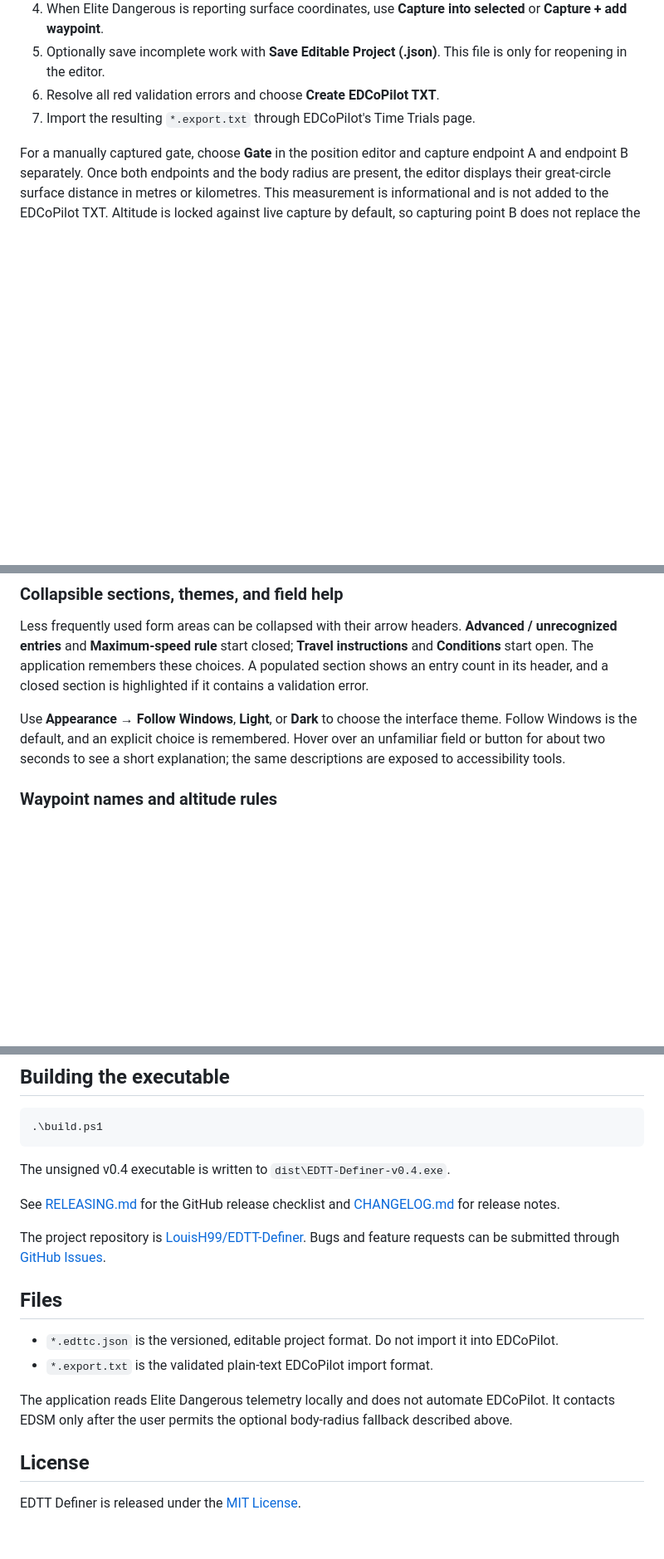
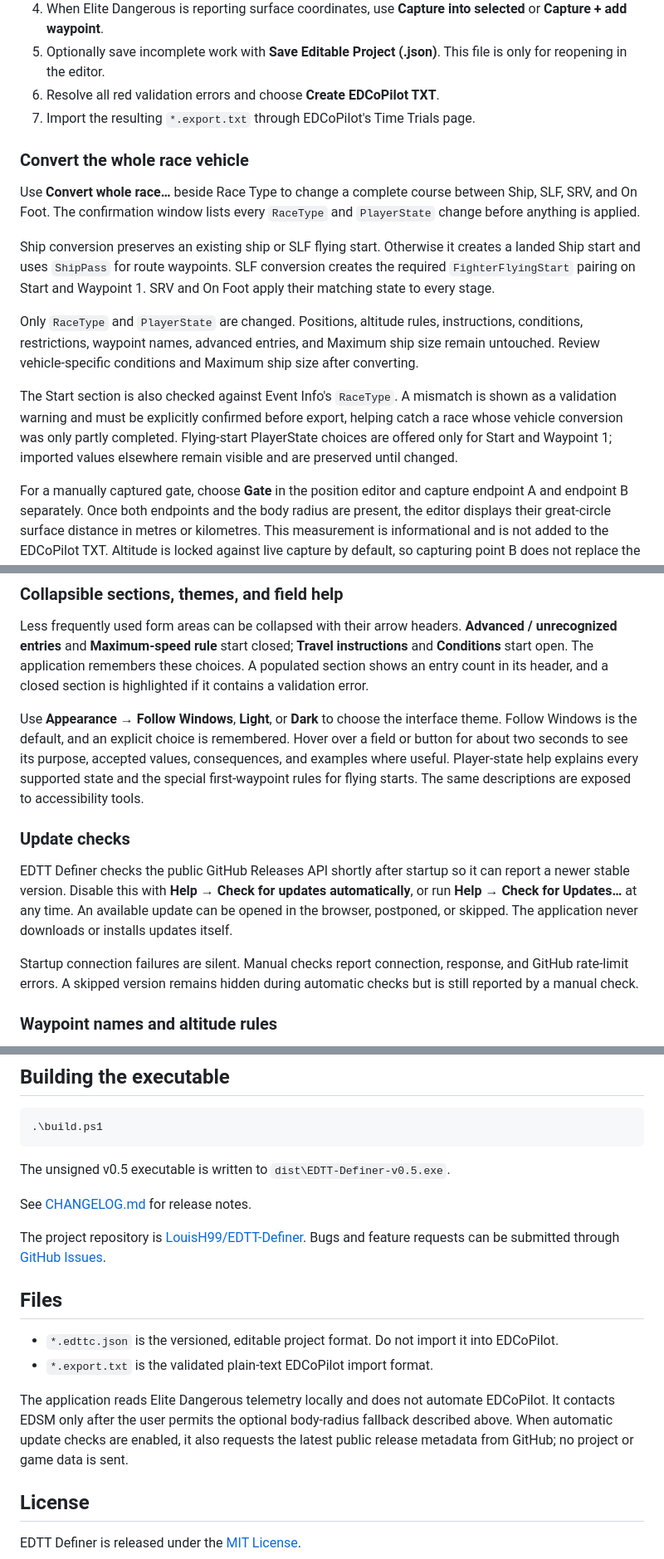
Before and after one commit to LouisH99/EDTT-Definer, a Markdown page: README.md, 3 parts joined by grey strips. Shown at 83% size. Rendered like a GitHub page; blank space fills up the shorter version.

````diff
--- a/README.md
+++ b/README.md
@@ -45,6 +53,16 @@ Python 3.13 is required. Using a virtual environment is recommended because it k
 6. Resolve all red validation errors and choose **Create EDCoPilot TXT**.
 7. Import the resulting `*.export.txt` through EDCoPilot's Time Trials page.
 
+### Convert the whole race vehicle
+
+Use **Convert whole race…** beside Race Type to change a complete course between Ship, SLF, SRV, and On Foot. The confirmation window lists every `RaceType` and `PlayerState` change before anything is applied.
+
+Ship conversion preserves an existing ship or SLF flying start. Otherwise it creates a landed Ship start and uses `ShipPass` for route waypoints. SLF conversion creates the required `FighterFlyingStart` pairing on Start and Waypoint 1. SRV and On Foot apply their matching state to every stage.
+
+Only `RaceType` and `PlayerState` are changed. Positions, altitude rules, instructions, conditions, restrictions, waypoint names, advanced entries, and Maximum ship size remain untouched. Review vehicle-specific conditions and Maximum ship size after converting.
+
+The Start section is also checked against Event Info's `RaceType`. A mismatch is shown as a validation warning and must be explicitly confirmed before export, helping catch a race whose vehicle conversion was only partly completed. Flying-start PlayerState choices are offered only for Start and Waypoint 1; imported values elsewhere remain visible and are preserved until changed.
+
 For a manually captured gate, choose **Gate** in the position editor and capture endpoint A and endpoint B separately. Once both endpoints and the body radius are present, the editor displays their great-circle surface distance in metres or kilometres. This measurement is informational and is not added to the EDCoPilot TXT. Altitude is locked against live capture by default, so capturing point B does not replace the rule chosen at point A. Unlock it when live altitude should update a target; the app intentionally does not invent an altitude tolerance.
 
 ### Convert a gate to its center point
@@ -57,7 +75,13 @@ The existing Proximity value is preserved rather than invented or changed. A con
 
 Less frequently used form areas can be collapsed with their arrow headers. **Advanced / unrecognized entries** and **Maximum-speed rule** start closed; **Travel instructions** and **Conditions** start open. The application remembers these choices. A populated section shows an entry count in its header, and a closed section is highlighted if it contains a validation error.
 
-Use **Appearance → Follow Windows**, **Light**, or **Dark** to choose the interface theme. Follow Windows is the default, and an explicit choice is remembered. Hover over an unfamiliar field or button for about two seconds to see a short explanation; the same descriptions are exposed to accessibility tools.
+Use **Appearance → Follow Windows**, **Light**, or **Dark** to choose the interface theme. Follow Windows is the default, and an explicit choice is remembered. Hover over a field or button for about two seconds to see its purpose, accepted values, consequences, and examples where useful. Player-state help explains every supported state and the special first-waypoint rules for flying starts. The same descriptions are exposed to accessibility tools.
+
+### Update checks
+
+EDTT Definer checks the public GitHub Releases API shortly after startup so it can report a newer stable version. Disable this with **Help → Check for updates automatically**, or run **Help → Check for Updates…** at any time. An available update can be opened in the browser, postponed, or skipped. The application never downloads or installs updates itself.
+
+Startup connection failures are silent. Manual checks report connection, response, and GitHub rate-limit errors. A skipped version remains hidden during automatic checks but is still reported by a manual check.
 
 ### Waypoint names and altitude rules
 
@@ -118,9 +142,9 @@ After installation, the application can also be started with `edtt-definer` from
 .\build.ps1
 ```
 
-The unsigned v0.4 executable is written to `dist\EDTT-Definer-v0.4.exe`.
+The unsigned v0.5 executable is written to `dist\EDTT-Definer-v0.5.exe`.
 
-See [RELEASING.md](RELEASING.md) for the GitHub release checklist and [CHANGELOG.md](CHANGELOG.md) for release notes.
+See [CHANGELOG.md](CHANGELOG.md) for release notes.
 
 The project repository is [LouisH99/EDTT-Definer](https://github.com/LouisH99/EDTT-Definer). Bugs and feature requests can be submitted through [GitHub Issues](https://github.com/LouisH99/EDTT-Definer/issues).
 
@@ -129,7 +153,7 @@ The project repository is [LouisH99/EDTT-Definer](https://github.com/LouisH99/ED
 - `*.edttc.json` is the versioned, editable project format. Do not import it into EDCoPilot.
 - `*.export.txt` is the validated plain-text EDCoPilot import format.
 
-The application reads Elite Dangerous telemetry locally and does not automate EDCoPilot. It contacts EDSM only after the user permits the optional body-radius fallback described above.
+The application reads Elite Dangerous telemetry locally and does not automate EDCoPilot. It contacts EDSM only after the user permits the optional body-radius fallback described above. When automatic update checks are enabled, it also requests the latest public release metadata from GitHub; no project or game data is sent.
 
 ## License
 
````
Also changed, not shown: other parts of README.md (+10 -2 lines), CHANGELOG.md (+14 -0 lines), docs/images/editor-overview.png (added), docs/images/gate-live-capture.png (added), docs/images/whole-race-conversion.png (added), 15 other files.
